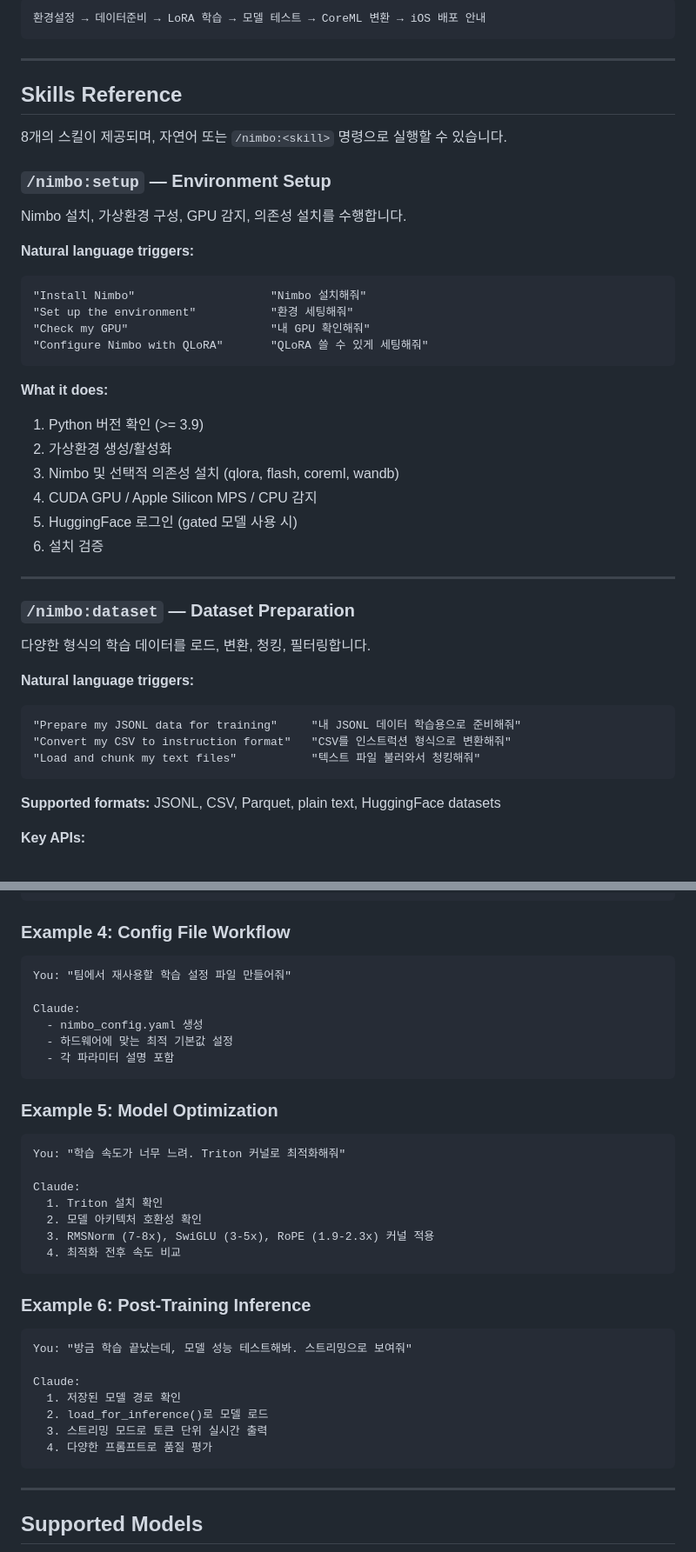
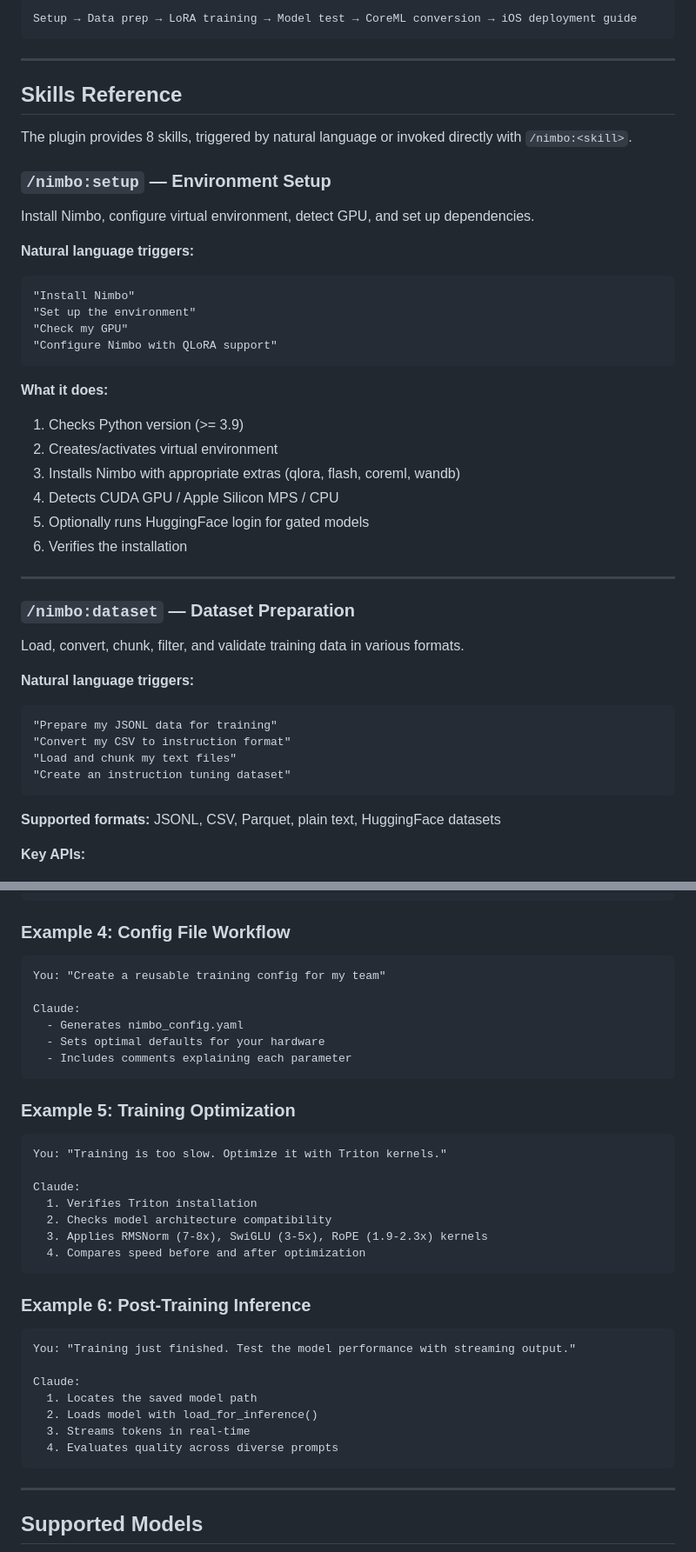
Before and after one commit to Nimbo-code/nimbo-claude-plugin, a Markdown page: README.md, 2 parts joined by grey strips. Shown at 87% size. Rendered like a GitHub page.

````diff
--- a/README.md
+++ b/README.md
@@ -130,45 +120,46 @@ Claude가 자동으로 아래 전체 파이프라인을 수행합니다:
 
 ```
-환경설정 → 데이터준비 → LoRA 학습 → 모델 테스트 → CoreML 변환 → iOS 배포 안내
+Setup → Data prep → LoRA training → Model test → CoreML conversion → iOS deployment guide
 ```
 
 ---
 
 ## Skills Reference
 
-8개의 스킬이 제공되며, 자연어 또는 `/nimbo:<skill>` 명령으로 실행할 수 있습니다.
+The plugin provides 8 skills, triggered by natural language or invoked directly with `/nimbo:<skill>`.
 
 ### `/nimbo:setup` — Environment Setup
 
-Nimbo 설치, 가상환경 구성, GPU 감지, 의존성 설치를 수행합니다.
+Install Nimbo, configure virtual environment, detect GPU, and set up dependencies.
 
 **Natural language triggers:**
 ```
-"Install Nimbo"                    "Nimbo 설치해줘"
-"Set up the environment"           "환경 세팅해줘"
-"Check my GPU"                     "내 GPU 확인해줘"
-"Configure Nimbo with QLoRA"       "QLoRA 쓸 수 있게 세팅해줘"
+"Install Nimbo"
+"Set up the environment"
+"Check my GPU"
+"Configure Nimbo with QLoRA support"
 ```
 
 **What it does:**
-1. Python 버전 확인 (>= 3.9)
-2. 가상환경 생성/활성화
-3. Nimbo 및 선택적 의존성 설치 (qlora, flash, coreml, wandb)
-4. CUDA GPU / Apple Silicon MPS / CPU 감지
-5. HuggingFace 로그인 (gated 모델 사용 시)
-6. 설치 검증
+1. Checks Python version (>= 3.9)
+2. Creates/activates virtual environment
+3. Installs Nimbo with appropriate extras (qlora, flash, coreml, wandb)
+4. Detects CUDA GPU / Apple Silicon MPS / CPU
+5. Optionally runs HuggingFace login for gated models
+6. Verifies the installation
 
 ---
 
 ### `/nimbo:dataset` — Dataset Preparation
 
-다양한 형식의 학습 데이터를 로드, 변환, 청킹, 필터링합니다.
+Load, convert, chunk, filter, and validate training data in various formats.
 
 **Natural language triggers:**
 ```
-"Prepare my JSONL data for training"     "내 JSONL 데이터 학습용으로 준비해줘"
-"Convert my CSV to instruction format"   "CSV를 인스트럭션 형식으로 변환해줘"
-"Load and chunk my text files"           "텍스트 파일 불러와서 청킹해줘"
+"Prepare my JSONL data for training"
+"Convert my CSV to instruction format"
+"Load and chunk my text files"
+"Create an instruction tuning dataset"
 ```
 
 **Supported formats:** JSONL, CSV, Parquet, plain text, HuggingFace datasets
@@ -454,36 +446,36 @@ Claude:
 ### Example 4: Config File Workflow
 
 ```
-You: "팀에서 재사용할 학습 설정 파일 만들어줘"
+You: "Create a reusable training config for my team"
 
 Claude:
-  - nimbo_config.yaml 생성
-  - 하드웨어에 맞는 최적 기본값 설정
-  - 각 파라미터 설명 포함
+  - Generates nimbo_config.yaml
+  - Sets optimal defaults for your hardware
+  - Includes comments explaining each parameter
 ```
 
-### Example 5: Model Optimization
+### Example 5: Training Optimization
 
 ```
-You: "학습 속도가 너무 느려. Triton 커널로 최적화해줘"
+You: "Training is too slow. Optimize it with Triton kernels."
 
 Claude:
-  1. Triton 설치 확인
-  2. 모델 아키텍처 호환성 확인
-  3. RMSNorm (7-8x), SwiGLU (3-5x), RoPE (1.9-2.3x) 커널 적용
-  4. 최적화 전후 속도 비교
+  1. Verifies Triton installation
+  2. Checks model architecture compatibility
+  3. Applies RMSNorm (7-8x), SwiGLU (3-5x), RoPE (1.9-2.3x) kernels
+  4. Compares speed before and after optimization
 ```
 
 ### Example 6: Post-Training Inference
 
 ```
-You: "방금 학습 끝났는데, 모델 성능 테스트해봐. 스트리밍으로 보여줘"
+You: "Training just finished. Test the model performance with streaming output."
 
 Claude:
-  1. 저장된 모델 경로 확인
-  2. load_for_inference()로 모델 로드
-  3. 스트리밍 모드로 토큰 단위 실시간 출력
-  4. 다양한 프롬프트로 품질 평가
+  1. Locates the saved model path
+  2. Loads model with load_for_inference()
+  3. Streams tokens in real-time
+  4. Evaluates quality across diverse prompts
 ```
 
 ---
````
Also changed, not shown: other parts of README.md (+66 -75 lines).
